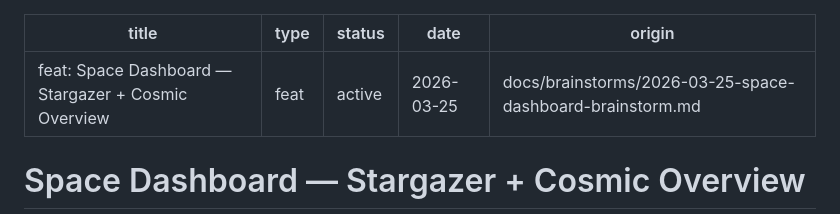
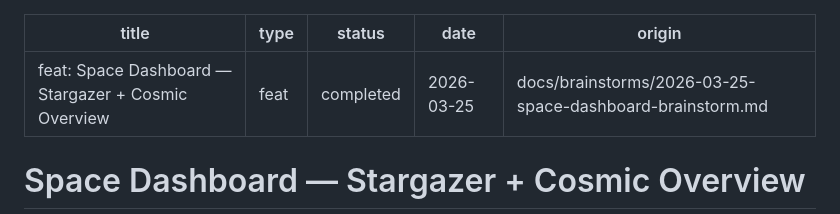
Before and after one commit to Lukas-Kaufmann/space-dashboard, a Markdown page: docs/plans/2026-03-25-feat-space-dashboard-plan.md, the part around one of its changes. GitHub-like rendering.

Commit message:
chore: mark all plan tasks complete, update plan status
Co-Authored-By: Claude Opus 4.6 (1M context) <noreply@anthropic.com>

```diff
--- a/docs/plans/2026-03-25-feat-space-dashboard-plan.md
+++ b/docs/plans/2026-03-25-feat-space-dashboard-plan.md
@@ -1,7 +1,7 @@
 ---
 title: "feat: Space Dashboard — Stargazer + Cosmic Overview"
 type: feat
-status: active
+status: completed
 date: 2026-03-25
 origin: docs/brainstorms/2026-03-25-space-dashboard-brainstorm.md
 ---
```
Also changed, not shown: other parts of docs/plans/2026-03-25-feat-space-dashboard-plan.md (+47 -47 lines).
